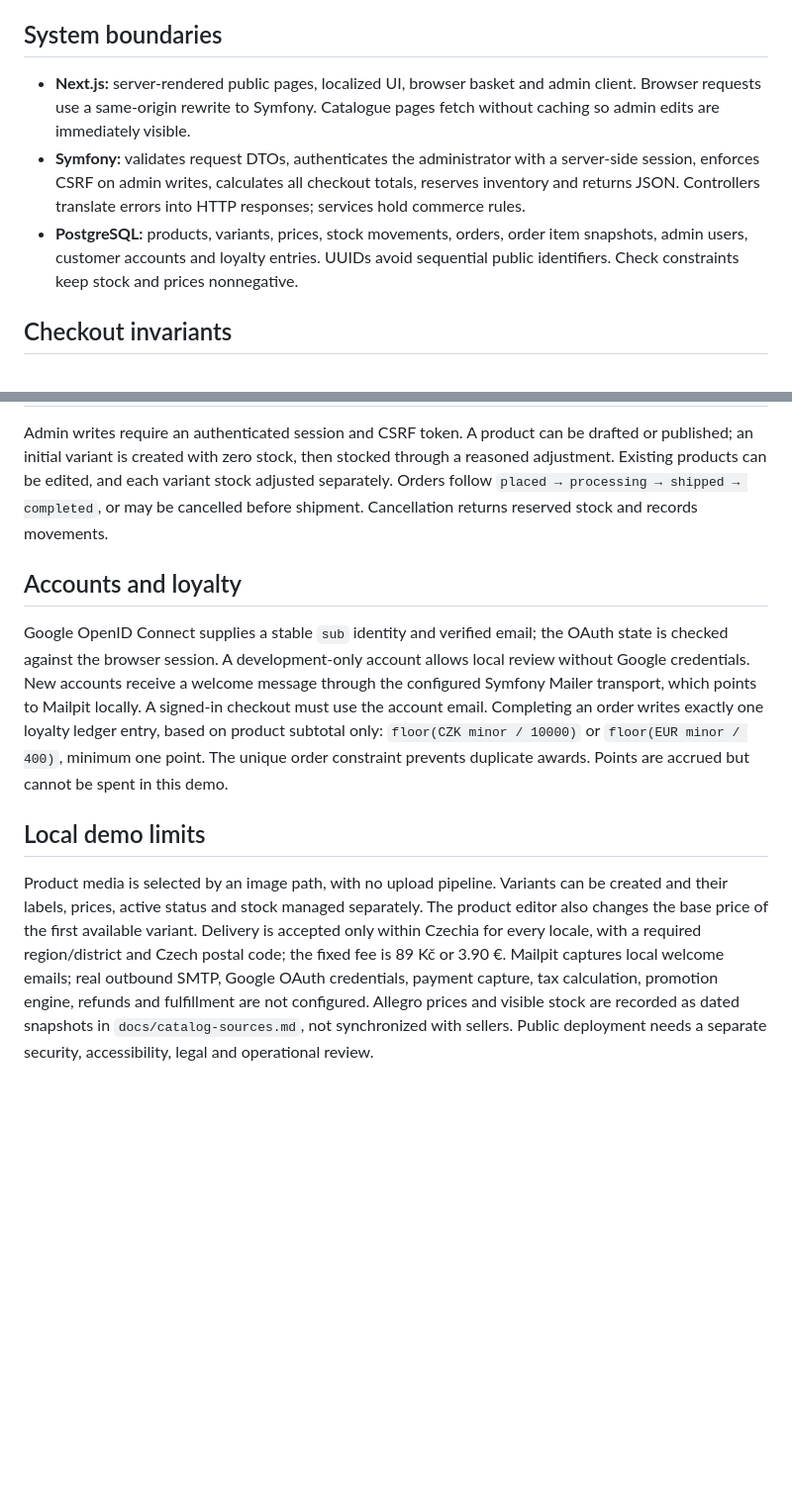
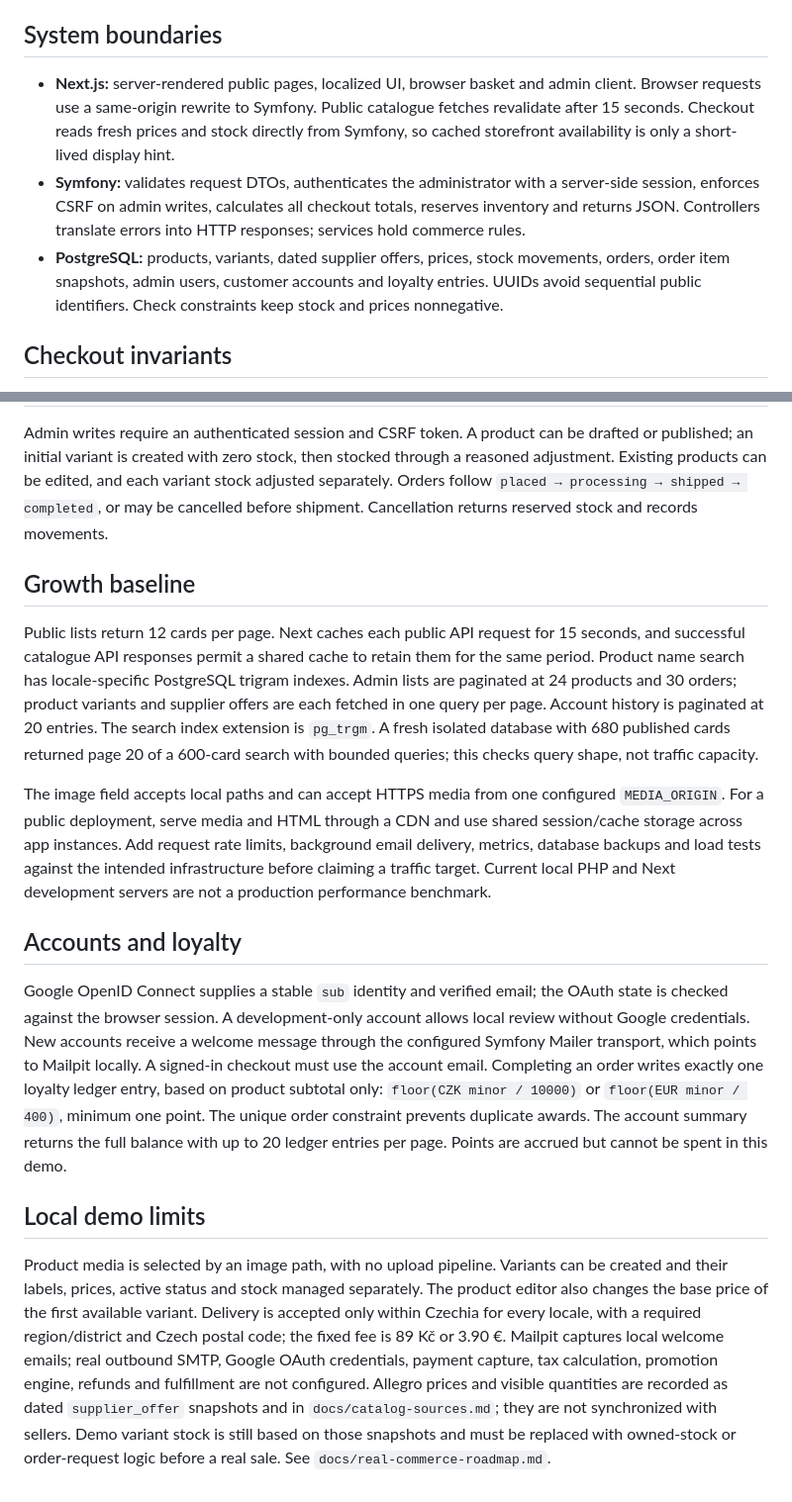
Before and after one commit to BreraDMR/nodra, a Markdown page: docs/architecture.md, 2 parts joined by grey strips. Shown at 99% size. Drawn GitHub-style; blank space fills up the shorter version.

Commit message:
Document growth baseline and offer boundaries

```diff
--- a/docs/architecture.md
+++ b/docs/architecture.md
@@ -4,9 +4,9 @@ NODRA is a local commerce demonstration, not a production merchant. The contract
 
 ## System boundaries
 
-- **Next.js:** server-rendered public pages, localized UI, browser basket and admin client. Browser requests use a same-origin rewrite to Symfony. Catalogue pages fetch without caching so admin edits are immediately visible.
+- **Next.js:** server-rendered public pages, localized UI, browser basket and admin client. Browser requests use a same-origin rewrite to Symfony. Public catalogue fetches revalidate after 15 seconds. Checkout reads fresh prices and stock directly from Symfony, so cached storefront availability is only a short-lived display hint.
 - **Symfony:** validates request DTOs, authenticates the administrator with a server-side session, enforces CSRF on admin writes, calculates all checkout totals, reserves inventory and returns JSON. Controllers translate errors into HTTP responses; services hold commerce rules.
-- **PostgreSQL:** products, variants, prices, stock movements, orders, order item snapshots, admin users, customer accounts and loyalty entries. UUIDs avoid sequential public identifiers. Check constraints keep stock and prices nonnegative.
+- **PostgreSQL:** products, variants, dated supplier offers, prices, stock movements, orders, order item snapshots, admin users, customer accounts and loyalty entries. UUIDs avoid sequential public identifiers. Check constraints keep stock and prices nonnegative.
 
 ## Checkout invariants
 
@@ -16,10 +16,16 @@ Each checkout request has an idempotency key bound to a hash of the normalized l
 
 Admin writes require an authenticated session and CSRF token. A product can be drafted or published; an initial variant is created with zero stock, then stocked through a reasoned adjustment. Existing products can be edited, and each variant stock adjusted separately. Orders follow `placed → processing → shipped → completed`, or may be cancelled before shipment. Cancellation returns reserved stock and records movements.
 
+## Growth baseline
+
+Public lists return 12 cards per page. Next caches each public API request for 15 seconds, and successful catalogue API responses permit a shared cache to retain them for the same period. Product name search has locale-specific PostgreSQL trigram indexes. Admin lists are paginated at 24 products and 30 orders; product variants and supplier offers are each fetched in one query per page. Account history is paginated at 20 entries. The search index extension is `pg_trgm`. A fresh isolated database with 680 published cards returned page 20 of a 600-card search with bounded queries; this checks query shape, not traffic capacity.
+
+The image field accepts local paths and can accept HTTPS media from one configured `MEDIA_ORIGIN`. For a public deployment, serve media and HTML through a CDN and use shared session/cache storage across app instances. Add request rate limits, background email delivery, metrics, database backups and load tests against the intended infrastructure before claiming a traffic target. Current local PHP and Next development servers are not a production performance benchmark.
+
 ## Accounts and loyalty
 
-Google OpenID Connect supplies a stable `sub` identity and verified email; the OAuth state is checked against the browser session. A development-only account allows local review without Google credentials. New accounts receive a welcome message through the configured Symfony Mailer transport, which points to Mailpit locally. A signed-in checkout must use the account email. Completing an order writes exactly one loyalty ledger entry, based on product subtotal only: `floor(CZK minor / 10000)` or `floor(EUR minor / 400)`, minimum one point. The unique order constraint prevents duplicate awards. Points are accrued but cannot be spent in this demo.
+Google OpenID Connect supplies a stable `sub` identity and verified email; the OAuth state is checked against the browser session. A development-only account allows local review without Google credentials. New accounts receive a welcome message through the configured Symfony Mailer transport, which points to Mailpit locally. A signed-in checkout must use the account email. Completing an order writes exactly one loyalty ledger entry, based on product subtotal only: `floor(CZK minor / 10000)` or `floor(EUR minor / 400)`, minimum one point. The unique order constraint prevents duplicate awards. The account summary returns the full balance with up to 20 ledger entries per page. Points are accrued but cannot be spent in this demo.
 
 ## Local demo limits
 
-Product media is selected by an image path, with no upload pipeline. Variants can be created and their labels, prices, active status and stock managed separately. The product editor also changes the base price of the first available variant. Delivery is accepted only within Czechia for every locale, with a required region/district and Czech postal code; the fixed fee is 89 Kč or 3.90 €. Mailpit captures local welcome emails; real outbound SMTP, Google OAuth credentials, payment capture, tax calculation, promotion engine, refunds and fulfillment are not configured. Allegro prices and visible stock are recorded as dated snapshots in `docs/catalog-sources.md`, not synchronized with sellers. Public deployment needs a separate security, accessibility, legal and operational review.
+Product media is selected by an image path, with no upload pipeline. Variants can be created and their labels, prices, active status and stock managed separately. The product editor also changes the base price of the first available variant. Delivery is accepted only within Czechia for every locale, with a required region/district and Czech postal code; the fixed fee is 89 Kč or 3.90 €. Mailpit captures local welcome emails; real outbound SMTP, Google OAuth credentials, payment capture, tax calculation, promotion engine, refunds and fulfillment are not configured. Allegro prices and visible quantities are recorded as dated `supplier_offer` snapshots and in `docs/catalog-sources.md`; they are not synchronized with sellers. Demo variant stock is still based on those snapshots and must be replaced with owned-stock or order-request logic before a real sale. See `docs/real-commerce-roadmap.md`.
```
